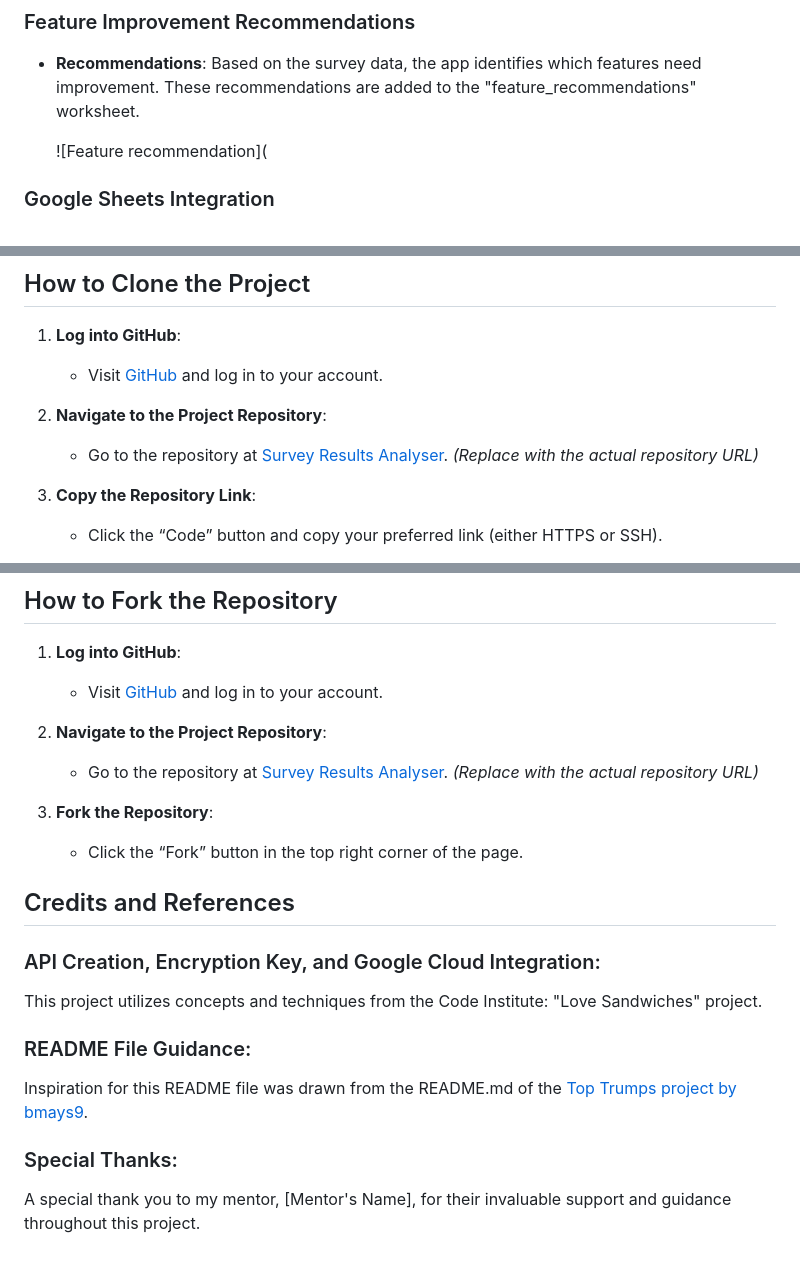
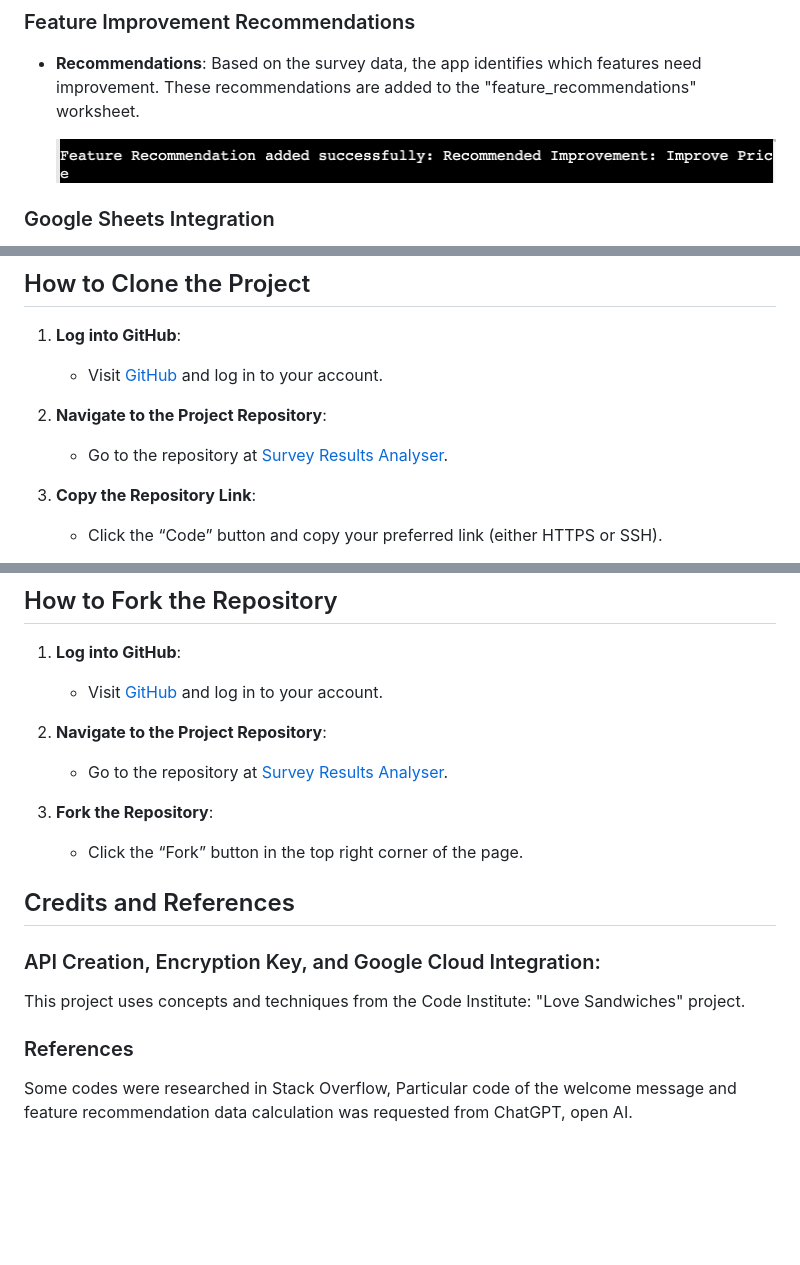
Before and after one commit to alexkalisz/survey-results-analyser, a Markdown page: README.md, 3 parts joined by grey strips. Rendered like a GitHub page; blank space fills up the shorter version.

```diff
--- a/README.md
+++ b/README.md
@@ -56,7 +56,7 @@ This flow chart provides a high-level overview of how the application operates,
 ### Feature Improvement Recommendations
 - **Recommendations**: Based on the survey data, the app identifies which features need improvement. These recommendations are added to the "feature_recommendations" worksheet.
 
-  ![Feature recommendation](
+  ![Feature recommendation](https://github.com/alexkalisz/survey-results-analyser/blob/main/Images/Feature%20recommendation.png)
 
 ### Google Sheets Integration
 - **Data Storage**: All processed data, including survey responses, calculated averages, and feature recommendations, is stored in Google Sheets for easy access and review.
@@ -129,7 +131,7 @@ The application code was validated using Code Institute’s Python Linter, ensur
    - Visit [GitHub](https://github.com/) and log in to your account.
 
 2. **Navigate to the Project Repository**:
-   - Go to the repository at [Survey Results Analyser](#). *(Replace with the actual repository URL)*
+   - Go to the repository at [Survey Results Analyser](https://github.com/alexkalisz/survey-results-analyser).
 
 3. **Copy the Repository Link**:
    - Click the “Code” button and copy your preferred link (either HTTPS or SSH).
@@ -145,7 +147,7 @@ The application code was validated using Code Institute’s Python Linter, ensur
    - Visit [GitHub](https://github.com/) and log in to your account.
 
 2. **Navigate to the Project Repository**:
-   - Go to the repository at [Survey Results Analyser](#). *(Replace with the actual repository URL)*
+   - Go to the repository at [Survey Results Analyser](https://github.com/alexkalisz/survey-results-analyser).
 
 3. **Fork the Repository**:
    - Click the “Fork” button in the top right corner of the page.
@@ -153,10 +155,7 @@ The application code was validated using Code Institute’s Python Linter, ensur
 ## Credits and References
 
 ### API Creation, Encryption Key, and Google Cloud Integration:
-This project utilizes concepts and techniques from the Code Institute: "Love Sandwiches" project.
+This project uses concepts and techniques from the Code Institute: "Love Sandwiches" project.
 
-### README File Guidance:
-Inspiration for this README file was drawn from the README.md of the [Top Trumps project by bmays9](https://github.com/bmays9/top-trumps).
-
-### Special Thanks:
-A special thank you to my mentor, [Mentor's Name], for their invaluable support and guidance throughout this project.
+### References
+Some codes were researched in Stack Overflow, Particular code of the welcome message and feature recommendation data calculation was requested from ChatGPT, open AI.
```
Also changed, not shown: other parts of README.md (+2 -0 lines).
